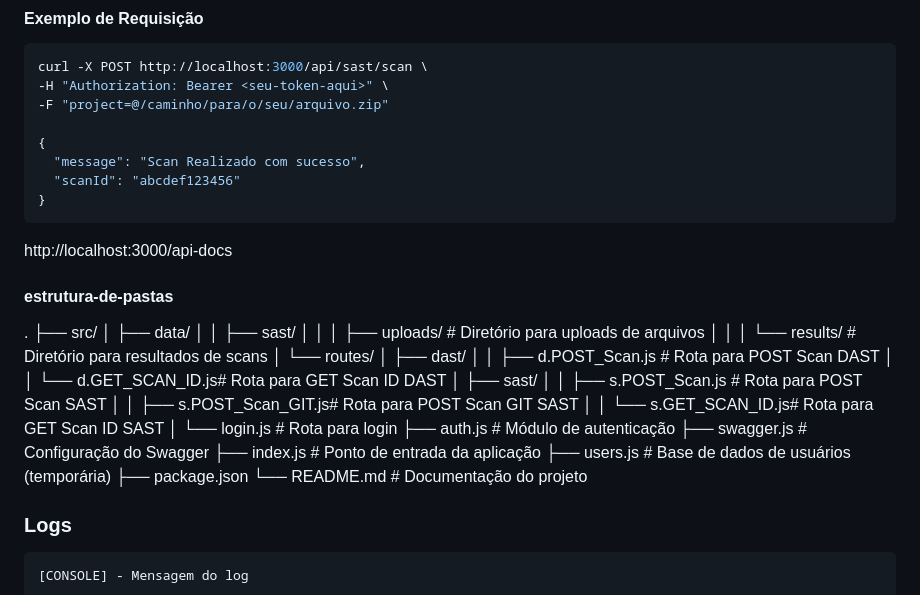
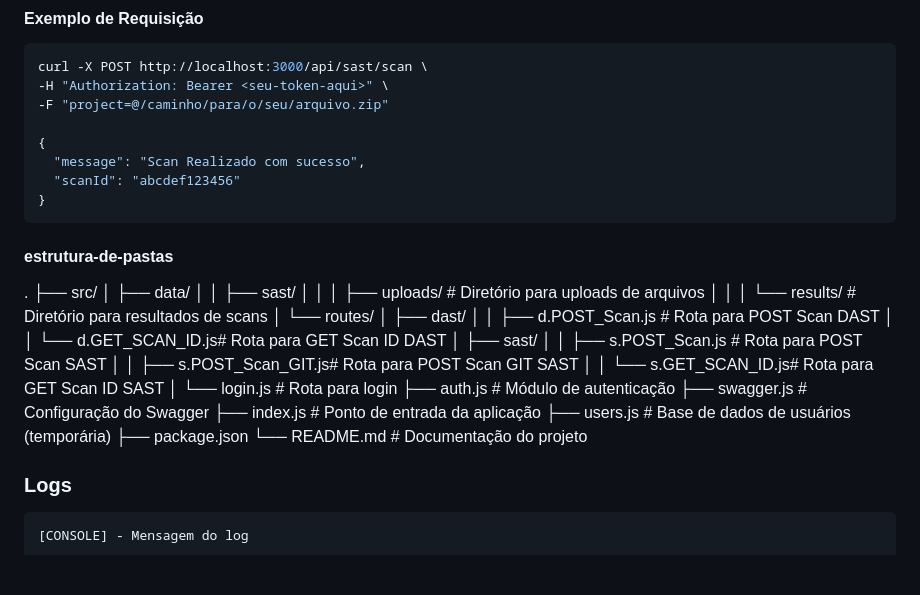
Before and after one commit to RenanBelarmino/swagger-api-scan, a Markdown page: readme.md, the part around the change. Drawn GitHub-style; blank space fills up the shorter version.

Commit message:
Versão com autenticação Token Funcionando

````diff
--- a/readme.md
+++ b/readme.md
@@ -109,10 +109,8 @@ curl -X POST http://localhost:3000/api/sast/scan \
 }
 ```
 
-http://localhost:3000/api-docs
+#### estrutura-de-pastas
 
-
-#### estrutura-de-pastas
 .
 ├── src/
 │   ├── data/
@@ -135,6 +133,7 @@ http://localhost:3000/api-docs
 ├── package.json
 └── README.md                    # Documentação do projeto
 
+
 ### Logs
 ```
 [CONSOLE] - Mensagem do log
````
